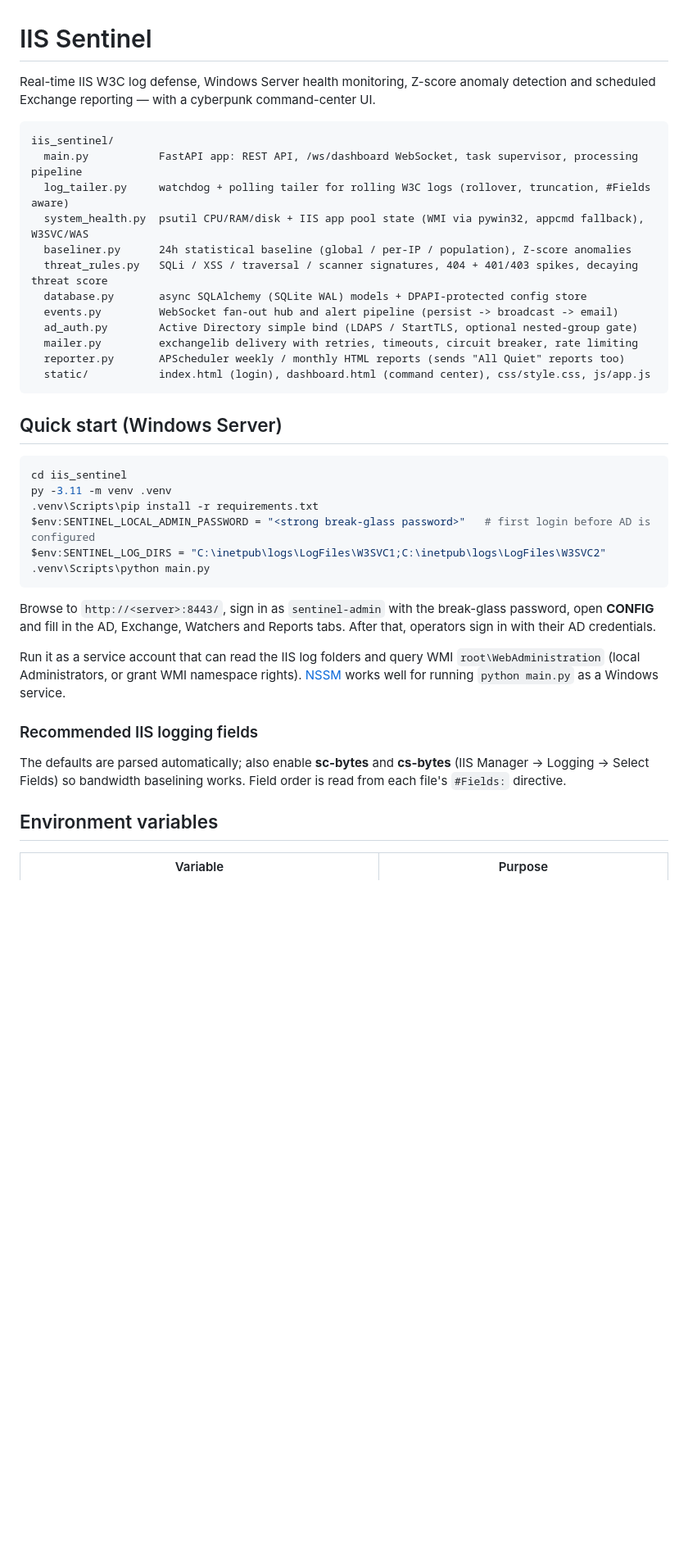
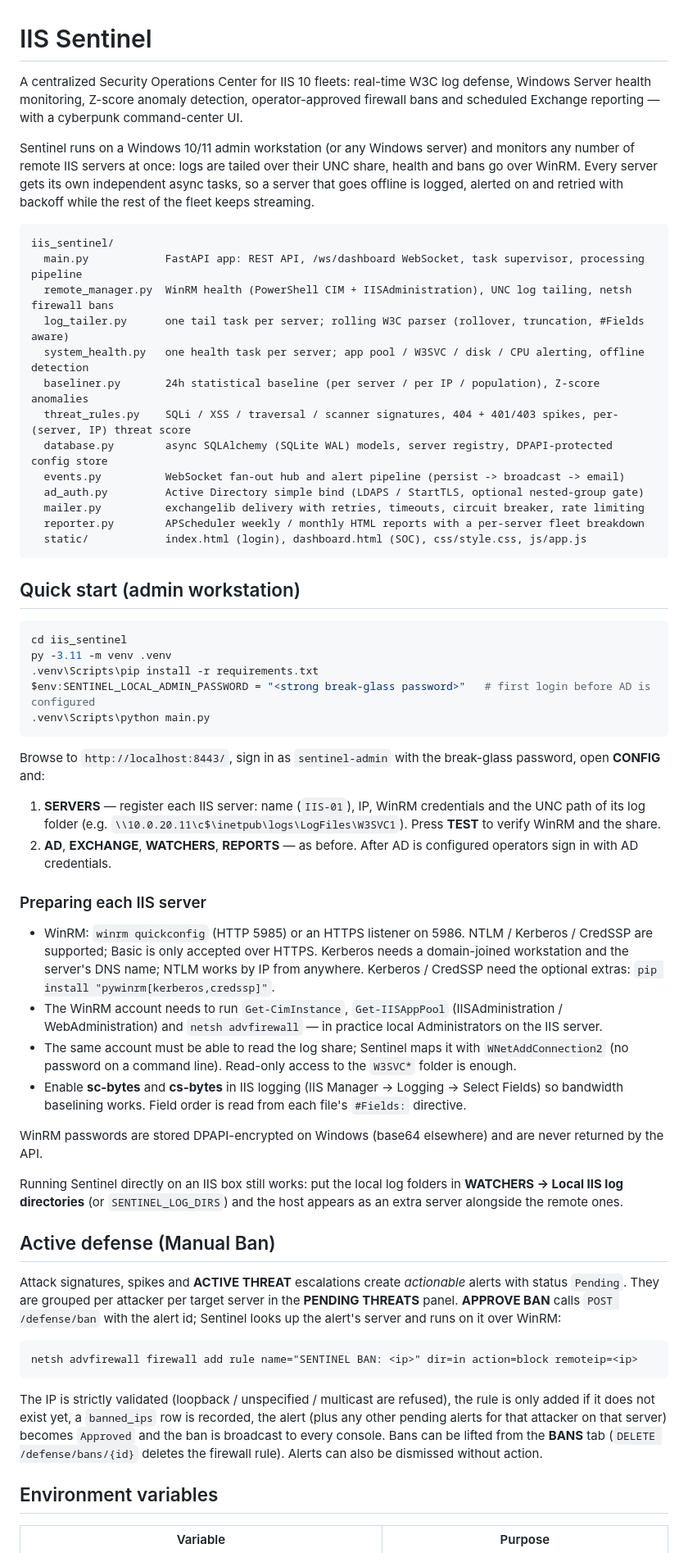
Before and after one commit to DenverChess/IIS-Command-Center, a Markdown page: README.md, the part around one of its changes. Shown at 82% size. GitHub-like rendering; blank space fills up the shorter version.

Commit message:
Document centralized SOC setup, WinRM prerequisites and active defense
Co-authored-by: Aaron Muslim <DenverChess@users.noreply.github.com>

````diff
--- a/README.md
+++ b/README.md
@@ -1,45 +1,77 @@
 # IIS Sentinel
 
-Real-time IIS W3C log defense, Windows Server health monitoring, Z-score anomaly detection and scheduled
-Exchange reporting — with a cyberpunk command-center UI.
+A centralized Security Operations Center for IIS 10 fleets: real-time W3C log defense, Windows Server health monitoring,
+Z-score anomaly detection, operator-approved firewall bans and scheduled Exchange reporting — with a cyberpunk
+command-center UI.
+
+Sentinel runs on a Windows 10/11 admin workstation (or any Windows server) and monitors any number of remote IIS
+servers at once: logs are tailed over their UNC share, health and bans go over WinRM. Every server gets its own
+independent async tasks, so a server that goes offline is logged, alerted on and retried with backoff while the rest
+of the fleet keeps streaming.
 
 ```
 iis_sentinel/
-  main.py           FastAPI app: REST API, /ws/dashboard WebSocket, task supervisor, processing pipeline
-  log_tailer.py     watchdog + polling tailer for rolling W3C logs (rollover, truncation, #Fields aware)
-  system_health.py  psutil CPU/RAM/disk + IIS app pool state (WMI via pywin32, appcmd fallback), W3SVC/WAS
-  baseliner.py      24h statistical baseline (global / per-IP / population), Z-score anomalies
-  threat_rules.py   SQLi / XSS / traversal / scanner signatures, 404 + 401/403 spikes, decaying threat score
-  database.py       async SQLAlchemy (SQLite WAL) models + DPAPI-protected config store
-  events.py         WebSocket fan-out hub and alert pipeline (persist -> broadcast -> email)
-  ad_auth.py        Active Directory simple bind (LDAPS / StartTLS, optional nested-group gate)
-  mailer.py         exchangelib delivery with retries, timeouts, circuit breaker, rate limiting
-  reporter.py       APScheduler weekly / monthly HTML reports (sends "All Quiet" reports too)
-  static/           index.html (login), dashboard.html (command center), css/style.css, js/app.js
+  main.py            FastAPI app: REST API, /ws/dashboard WebSocket, task supervisor, processing pipeline
+  remote_manager.py  WinRM health (PowerShell CIM + IISAdministration), UNC log tailing, netsh firewall bans
+  log_tailer.py      one tail task per server; rolling W3C parser (rollover, truncation, #Fields aware)
+  system_health.py   one health task per server; app pool / W3SVC / disk / CPU alerting, offline detection
+  baseliner.py       24h statistical baseline (per server / per IP / population), Z-score anomalies
+  threat_rules.py    SQLi / XSS / traversal / scanner signatures, 404 + 401/403 spikes, per-(server, IP) threat score
+  database.py        async SQLAlchemy (SQLite WAL) models, server registry, DPAPI-protected config store
+  events.py          WebSocket fan-out hub and alert pipeline (persist -> broadcast -> email)
+  ad_auth.py         Active Directory simple bind (LDAPS / StartTLS, optional nested-group gate)
+  mailer.py          exchangelib delivery with retries, timeouts, circuit breaker, rate limiting
+  reporter.py        APScheduler weekly / monthly HTML reports with a per-server fleet breakdown
+  static/            index.html (login), dashboard.html (SOC), css/style.css, js/app.js
 ```
 
-## Quick start (Windows Server)
+## Quick start (admin workstation)
 
 ```powershell
 cd iis_sentinel
 py -3.11 -m venv .venv
 .venv\Scripts\pip install -r requirements.txt
 $env:SENTINEL_LOCAL_ADMIN_PASSWORD = "<strong break-glass password>"   # first login before AD is configured
-$env:SENTINEL_LOG_DIRS = "C:\inetpub\logs\LogFiles\W3SVC1;C:\inetpub\logs\LogFiles\W3SVC2"
 .venv\Scripts\python main.py
 ```
 
-Browse to `http://<server>:8443/`, sign in as `sentinel-admin` with the break-glass password, open **CONFIG** and fill in
-the AD, Exchange, Watchers and Reports tabs. After that, operators sign in with their AD credentials.
+Browse to `http://localhost:8443/`, sign in as `sentinel-admin` with the break-glass password, open **CONFIG** and:
 
-Run it as a service account that can read the IIS log folders and query WMI `root\WebAdministration`
-(local Administrators, or grant WMI namespace rights). [NSSM](https://nssm.cc/) works well for running `python main.py`
-as a Windows service.
+1. **SERVERS** — register each IIS server: name (`IIS-01`), IP, WinRM credentials and the UNC path of its log folder
+   (e.g. `\\10.0.20.11\c$\inetpub\logs\LogFiles\W3SVC1`). Press **TEST** to verify WinRM and the share.
+2. **AD**, **EXCHANGE**, **WATCHERS**, **REPORTS** — as before. After AD is configured operators sign in with AD credentials.
 
-### Recommended IIS logging fields
+### Preparing each IIS server
 
-The defaults are parsed automatically; also enable **sc-bytes** and **cs-bytes** (IIS Manager → Logging → Select Fields)
-so bandwidth baselining works. Field order is read from each file's `#Fields:` directive.
+* WinRM: `winrm quickconfig` (HTTP 5985) or an HTTPS listener on 5986. NTLM / Kerberos / CredSSP are supported;
+  Basic is only accepted over HTTPS. Kerberos needs a domain-joined workstation and the server's DNS name; NTLM
+  works by IP from anywhere. Kerberos / CredSSP need the optional extras: `pip install "pywinrm[kerberos,credssp]"`.
+* The WinRM account needs to run `Get-CimInstance`, `Get-IISAppPool` (IISAdministration / WebAdministration) and
+  `netsh advfirewall` — in practice local Administrators on the IIS server.
+* The same account must be able to read the log share; Sentinel maps it with `WNetAddConnection2` (no password on a
+  command line). Read-only access to the `W3SVC*` folder is enough.
+* Enable **sc-bytes** and **cs-bytes** in IIS logging (IIS Manager → Logging → Select Fields) so bandwidth
+  baselining works. Field order is read from each file's `#Fields:` directive.
+
+WinRM passwords are stored DPAPI-encrypted on Windows (base64 elsewhere) and are never returned by the API.
+
+Running Sentinel directly on an IIS box still works: put the local log folders in **WATCHERS → Local IIS log
+directories** (or `SENTINEL_LOG_DIRS`) and the host appears as an extra server alongside the remote ones.
+
+## Active defense (Manual Ban)
+
+Attack signatures, spikes and **ACTIVE THREAT** escalations create *actionable* alerts with status `Pending`. They are
+grouped per attacker per target server in the **PENDING THREATS** panel. **APPROVE BAN** calls `POST /defense/ban`
+with the alert id; Sentinel looks up the alert's server and runs on it over WinRM:
+
+```
+netsh advfirewall firewall add rule name="SENTINEL BAN: <ip>" dir=in action=block remoteip=<ip>
+```
+
+The IP is strictly validated (loopback / unspecified / multicast are refused), the rule is only added if it does not
+exist yet, a `banned_ips` row is recorded, the alert (plus any other pending alerts for that attacker on that server)
+becomes `Approved` and the ban is broadcast to every console. Bans can be lifted from the **BANS** tab
+(`DELETE /defense/bans/{id}` deletes the firewall rule). Alerts can also be dismissed without action.
 
 ## Environment variables
 
````
Also changed, not shown: other parts of README.md (+34 -14 lines).
